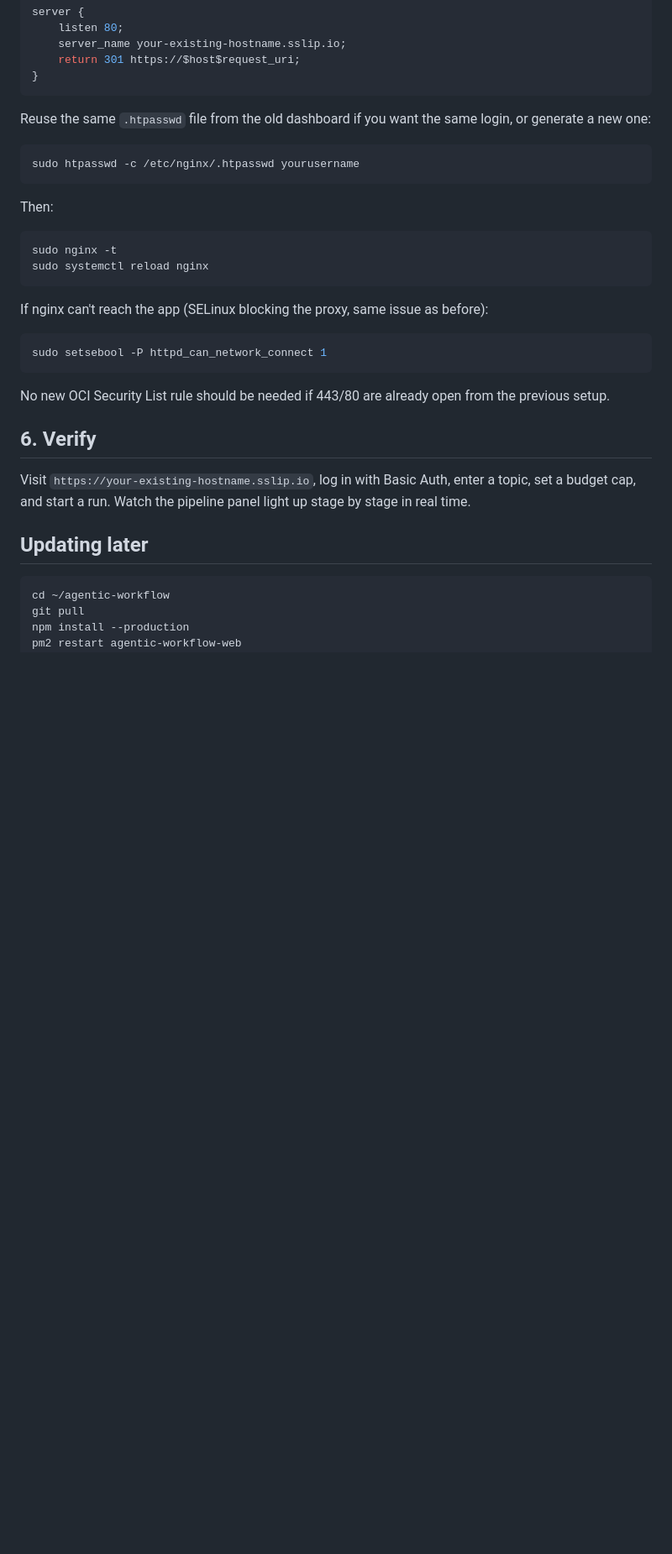
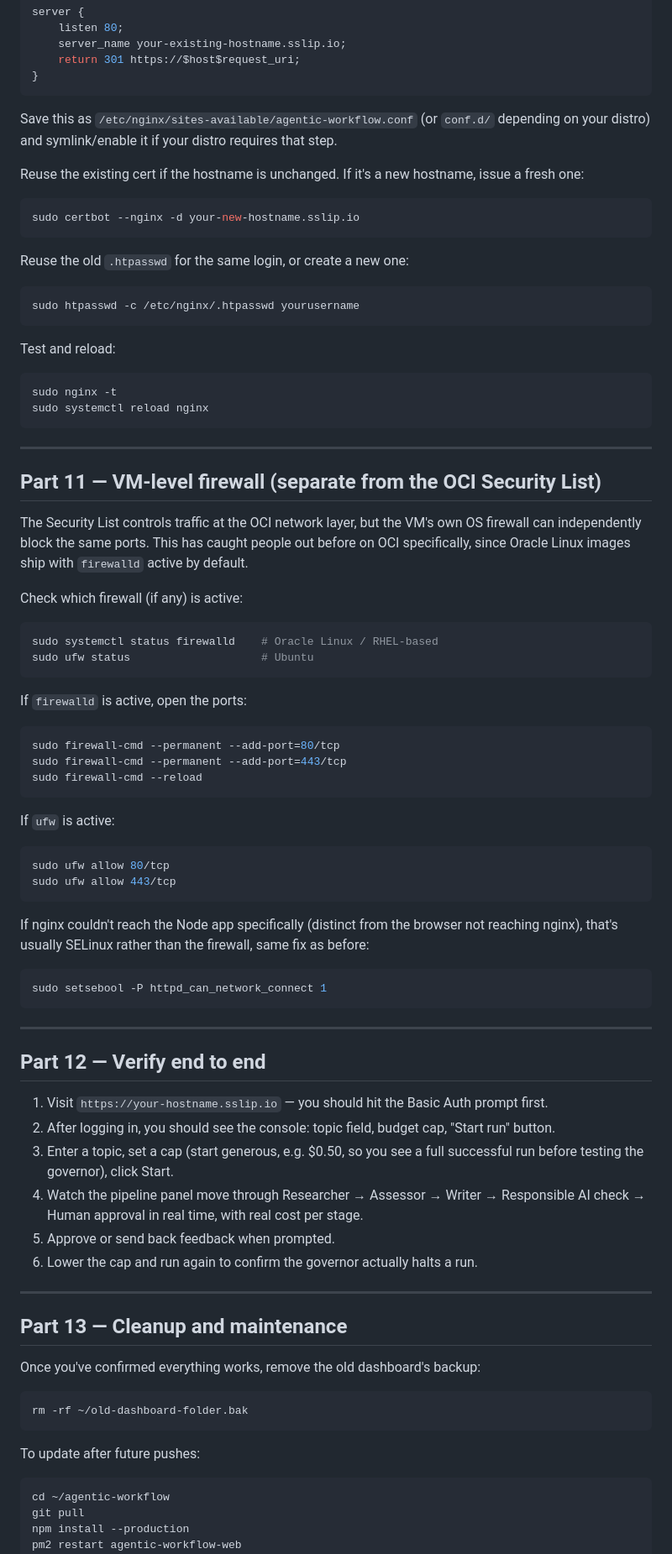
Before and after one commit to i100rab/agentic-workflow, a Markdown page: DEPLOY.md, the part around one of its changes. Shown at 84% size. GitHub-like rendering; blank space fills up the shorter version.

````diff
--- a/DEPLOY.md
+++ b/DEPLOY.md
@@ -95,37 +256,96 @@ server {
 }
 ```
 
-Reuse the same `.htpasswd` file from the old dashboard if you want the same
-login, or generate a new one:
+Save this as `/etc/nginx/sites-available/agentic-workflow.conf` (or
+`conf.d/` depending on your distro) and symlink/enable it if your distro
+requires that step.
+
+Reuse the existing cert if the hostname is unchanged. If it's a new
+hostname, issue a fresh one:
+
+```bash
+sudo certbot --nginx -d your-new-hostname.sslip.io
+```
+
+Reuse the old `.htpasswd` for the same login, or create a new one:
 
 ```bash
 sudo htpasswd -c /etc/nginx/.htpasswd yourusername
 ```
 
-Then:
+Test and reload:
 
 ```bash
 sudo nginx -t
 sudo systemctl reload nginx
 ```
 
-If nginx can't reach the app (SELinux blocking the proxy, same issue as
-before):
+---
+
+## Part 11 — VM-level firewall (separate from the OCI Security List)
+
+The Security List controls traffic at the OCI network layer, but the VM's
+own OS firewall can independently block the same ports. This has caught
+people out before on OCI specifically, since Oracle Linux images ship with
+`firewalld` active by default.
+
+Check which firewall (if any) is active:
+
+```bash
+sudo systemctl status firewalld    # Oracle Linux / RHEL-based
+sudo ufw status                    # Ubuntu
+```
+
+If `firewalld` is active, open the ports:
+
+```bash
+sudo firewall-cmd --permanent --add-port=80/tcp
+sudo firewall-cmd --permanent --add-port=443/tcp
+sudo firewall-cmd --reload
+```
+
+If `ufw` is active:
+
+```bash
+sudo ufw allow 80/tcp
+sudo ufw allow 443/tcp
+```
+
+If nginx couldn't reach the Node app specifically (distinct from the
+browser not reaching nginx), that's usually SELinux rather than the
+firewall, same fix as before:
 
 ```bash
 sudo setsebool -P httpd_can_network_connect 1
 ```
 
-No new OCI Security List rule should be needed if 443/80 are already open
-from the previous setup.
+---
 
-## 6. Verify
+## Part 12 — Verify end to end
 
-Visit `https://your-existing-hostname.sslip.io`, log in with Basic Auth,
-enter a topic, set a budget cap, and start a run. Watch the pipeline panel
-light up stage by stage in real time.
+1. Visit `https://your-hostname.sslip.io` — you should hit the Basic Auth
+   prompt first.
+2. After logging in, you should see the console: topic field, budget cap,
+   "Start run" button.
+3. Enter a topic, set a cap (start generous, e.g. $0.50, so you see a full
+   successful run before testing the governor), click Start.
+4. Watch the pipeline panel move through Researcher → Assessor → Writer →
+   Responsible AI check → Human approval in real time, with real cost per
+   stage.
+5. Approve or send back feedback when prompted.
+6. Lower the cap and run again to confirm the governor actually halts a run.
 
-## Updating later
+---
+
+## Part 13 — Cleanup and maintenance
+
+Once you've confirmed everything works, remove the old dashboard's backup:
+
+```bash
+rm -rf ~/old-dashboard-folder.bak
+```
+
+To update after future pushes:
 
 ```bash
 cd ~/agentic-workflow
````
Also changed, not shown: other parts of DEPLOY.md (+195 -28 lines).
